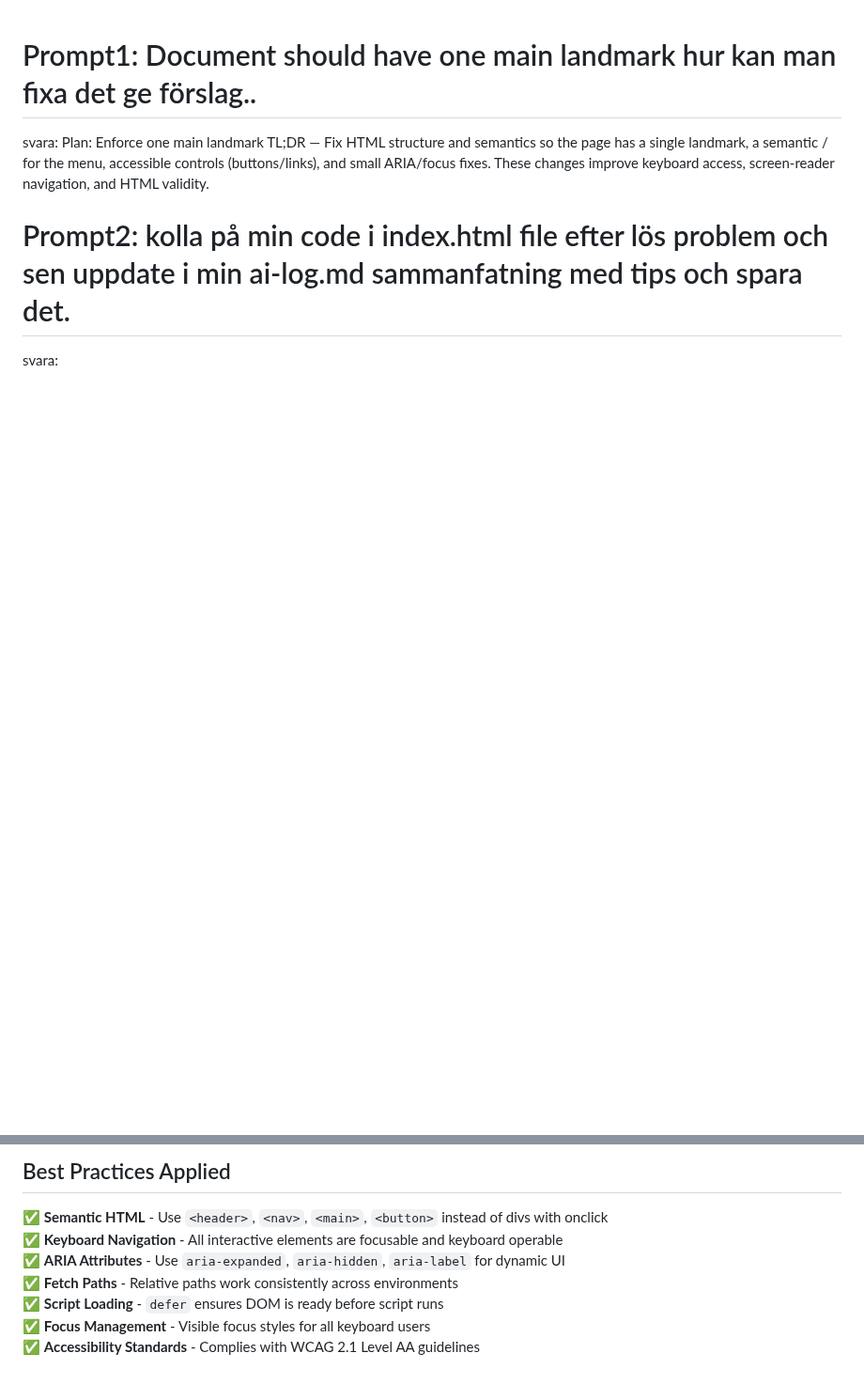
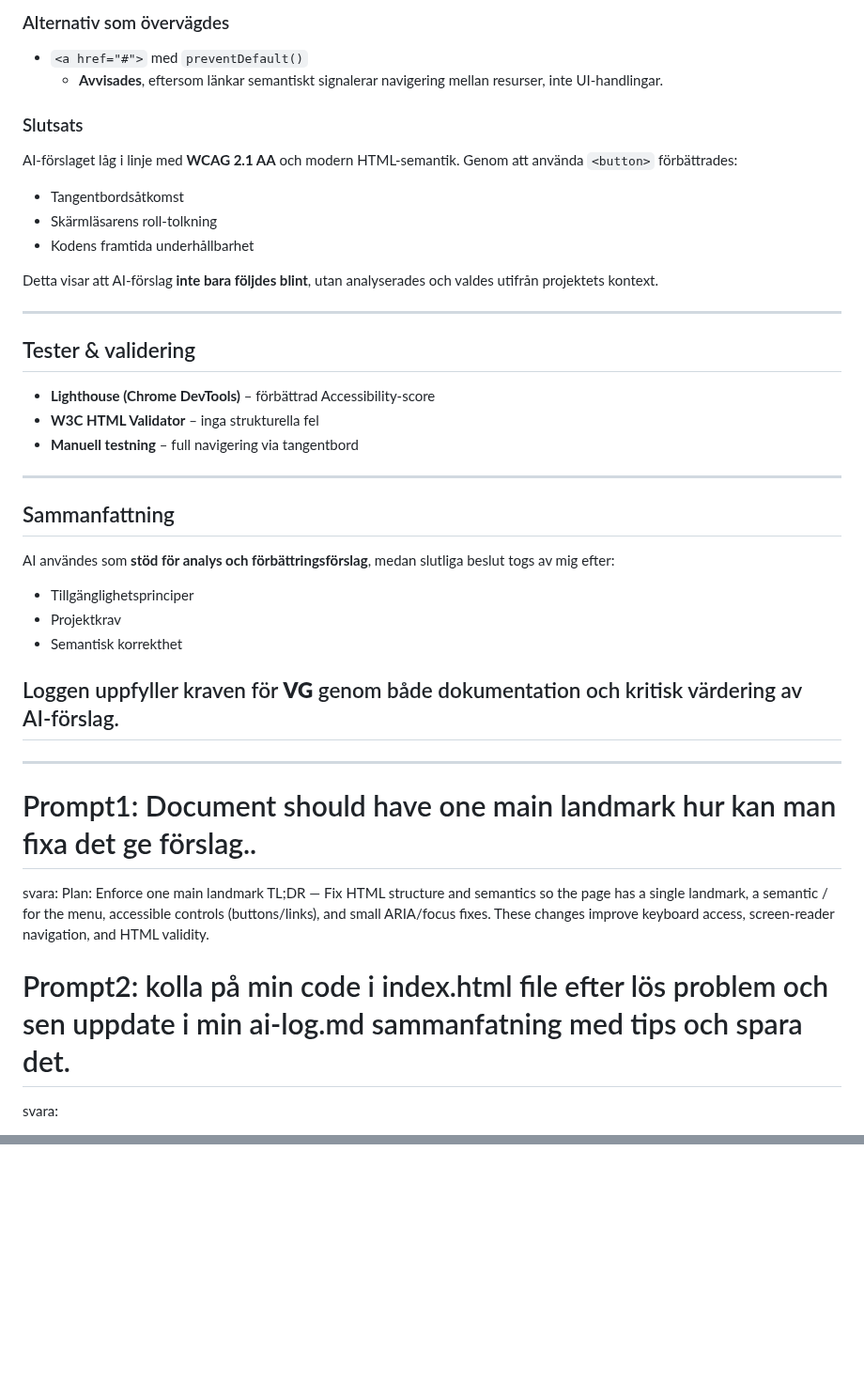
Before and after one commit to Sai24020/Inlamningsuppgift-TvTabla, a Markdown page: ai-log.md, 2 parts joined by grey strips. Shown at 94% size. Rendered like a GitHub page; blank space fills up the shorter version.

Commit message:
Dokumentera hur AI har använts i projektet samt, för **VG**

```diff
--- a/ai-log.md
+++ b/ai-log.md
@@ -1,3 +79,40 @@
+### Alternativ som övervägdes
+
+* `<a href="#">` med `preventDefault()`
+  * **Avvisades**, eftersom länkar semantiskt signalerar navigering mellan resurser, inte UI‑handlingar.
+
+### Slutsats
+
+AI‑förslaget låg i linje med **WCAG 2.1 AA** och modern HTML‑semantik. Genom att använda `<button>` förbättrades:
+
+* Tangentbordsåtkomst
+* Skärmläsarens roll‑tolkning
+* Kodens framtida underhållbarhet
+
+Detta visar att AI‑förslag **inte bara följdes blint**, utan analyserades och valdes utifrån projektets kontext.
+
+---
+
+## Tester & validering
+
+* **Lighthouse (Chrome DevTools)** – förbättrad Accessibility‑score
+* **W3C HTML Validator** – inga strukturella fel
+* **Manuell testning** – full navigering via tangentbord
+
+---
+
+## Sammanfattning
+
+AI användes som **stöd för analys och förbättringsförslag**, medan slutliga beslut togs av mig efter:
+
+* Tillgänglighetsprinciper
+* Projektkrav
+* Semantisk korrekthet
+
+Loggen uppfyller kraven för **VG** genom både dokumentation och kritisk värdering av AI‑förslag.
+---------------------------------------------------------------
+---------------------------------------------------------------
+
 # Prompt1: Document should have one main landmark hur kan man fixa det ge förslag..
 
 svara:
@@ -205,9 +140,0 @@ python -m http.server 8000
-## Best Practices Applied
-
-✅ **Semantic HTML** - Use `<header>`, `<nav>`, `<main>`, `<button>` instead of divs with onclick
-✅ **Keyboard Navigation** - All interactive elements are focusable and keyboard operable
-✅ **ARIA Attributes** - Use `aria-expanded`, `aria-hidden`, `aria-label` for dynamic UI
-✅ **Fetch Paths** - Relative paths work consistently across environments
-✅ **Script Loading** - `defer` ensures DOM is ready before script runs
-✅ **Focus Management** - Visible focus styles for all keyboard users
-✅ **Accessibility Standards** - Complies with WCAG 2.1 Level AA guidelines
```
Also changed, not shown: other parts of ai-log.md (+78 -179 lines).
